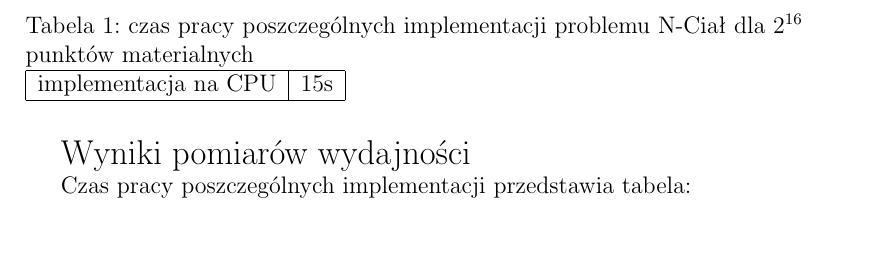
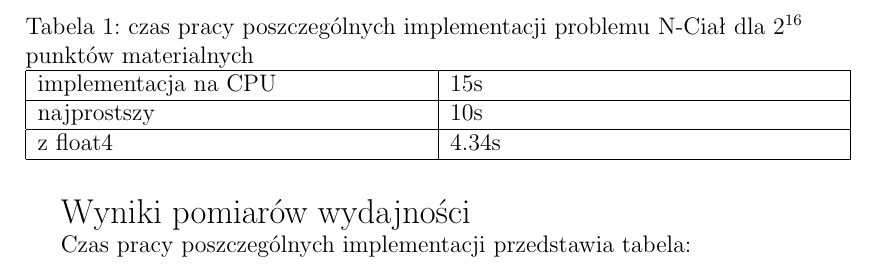
Before and after one commit to winiarz/magisterka-tekst, a LaTeX document (magisterka.tex, which reads wyniki_2_16.tex): part of the page, cut so that both start at the same text, the shorter picture padded with empty space. Compiled offline with pdfLaTeX.

Commit message:
manipulacja rozmiarem tabeli

```diff
--- a/magisterka.tex
+++ b/magisterka.tex
@@ -2,6 +2,8 @@
 \usepackage{polski}
 \usepackage[utf8]{inputenc}
 \usepackage{amsmath}
+\usepackage{graphicx}
+
 \begin{document}
 
  {\Large Wyniki pomiarów wydajności }
--- a/wyniki_2_16.tex
+++ b/wyniki_2_16.tex
@@ -3,9 +3,15 @@ Czas pracy poszczególnych implementacji przedstawia tabela:
 \begin{table}
 \caption{ czas pracy poszczególnych implementacji problemu N-Ciał dla $2^{16}$ punktów materialnych }
 \label{wyniki}
-\begin{tabular}{ |r|l| }
+
+\begin{tabular}{ |p{\dimexpr 0.5\linewidth}|
+                  p{\dimexpr 0.5\linewidth}| }
  \hline
  implementacja na CPU & 15s \\
+ \hline
+ najprostszy & 10s \\
+ \hline
+ z float4 & 4.34s \\
  \hline
 \end{tabular}
 
```
